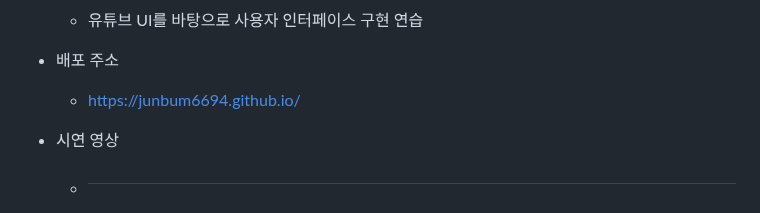
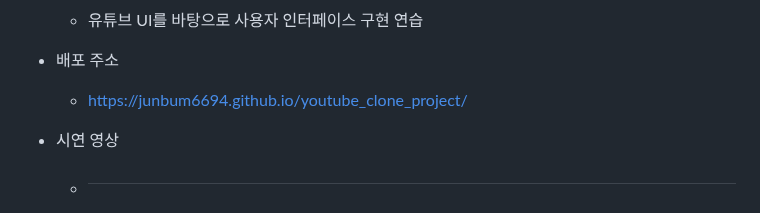
Before and after one commit to junbum6694/front_end_project, a Markdown page: README.md, the part around the change. Rendered like a GitHub page.

Commit message:
Docs: README.md 업데이트
배포주소 변경으로 인한 업데이트

```diff
--- a/README.md
+++ b/README.md
@@ -22,7 +22,7 @@
 
 
 - 배포 주소
-  - https://junbum6694.github.io/
+  - https://junbum6694.github.io/youtube_clone_project/
 - 시연 영상
   - #
 - 프로젝트 타임라인
```
